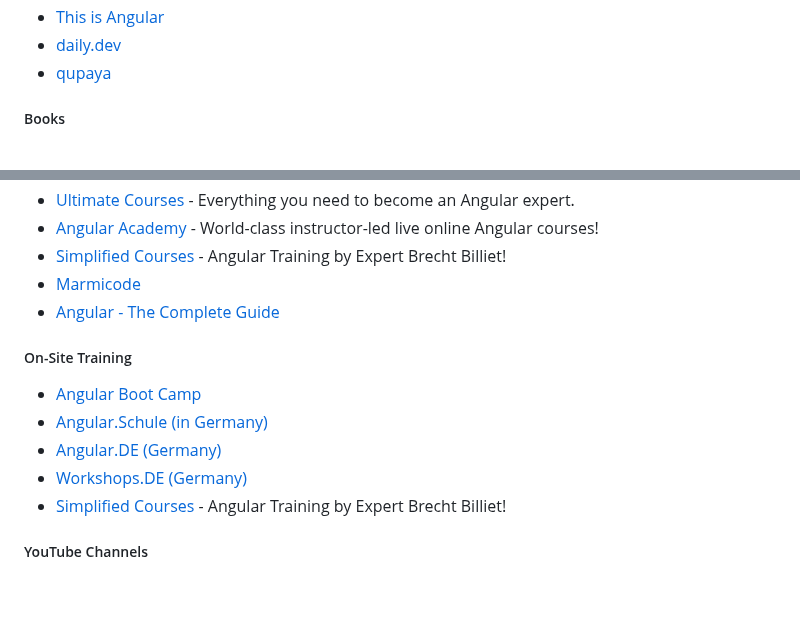
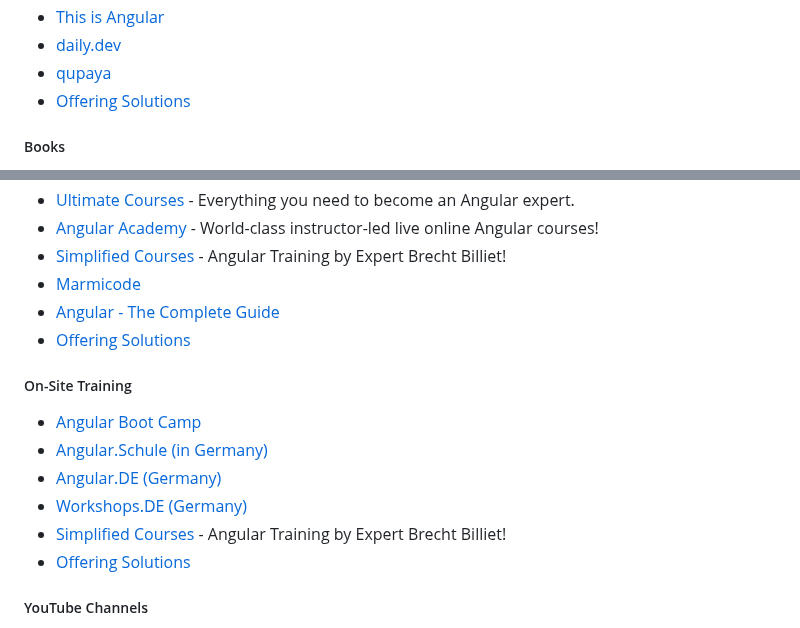
Before and after one commit to PatrickJS/awesome-angular, a Markdown page: README.md, 2 parts joined by grey strips. Rendered like a GitHub page; blank space fills up the shorter version.

Commit message:
docs: add offering-solutions (#795)

```diff
--- a/README.md
+++ b/README.md
@@ -276,6 +276,7 @@ Current Angular version: [![npm version](https://badge.fury.io/js/%40angular%2Fc
 * [This is Angular](https://dev.to/this-is-angular)
 * [daily.dev](https://app.daily.dev/tags/angular)
 * [qupaya](https://qupaya.com/blog/)
+* [Offering Solutions](https://offering.solutions/blog/)
 
 ##### Books
 
@@ -338,6 +339,7 @@ become an Angular expert.
 * [Simplified Courses](https://www.simplified.courses/angular-training) - Angular Training by Expert Brecht Billiet!
 * [Marmicode](https://www.eventbrite.fr/o/younes-jaaidi-marmicode-29329031085)
 * [Angular - The Complete Guide](https://www.udemy.com/course/the-complete-guide-to-angular-2)
+* [Offering Solutions](https://offering.solutions/trainings/)
 
 ##### On-Site Training
 
@@ -346,6 +348,7 @@ become an Angular expert.
 * [Angular.DE (Germany)](https://angular.de/schulungen/angular-intensiv/)
 * [Workshops.DE (Germany)](https://workshops.de/seminare-schulungen-kurse/angular-typescript/)
 * [Simplified Courses](https://www.simplified.courses/angular-training) - Angular Training by Expert Brecht Billiet!
+* [Offering Solutions](https://offering.solutions/trainings/)
 
 ##### YouTube Channels
 
```
